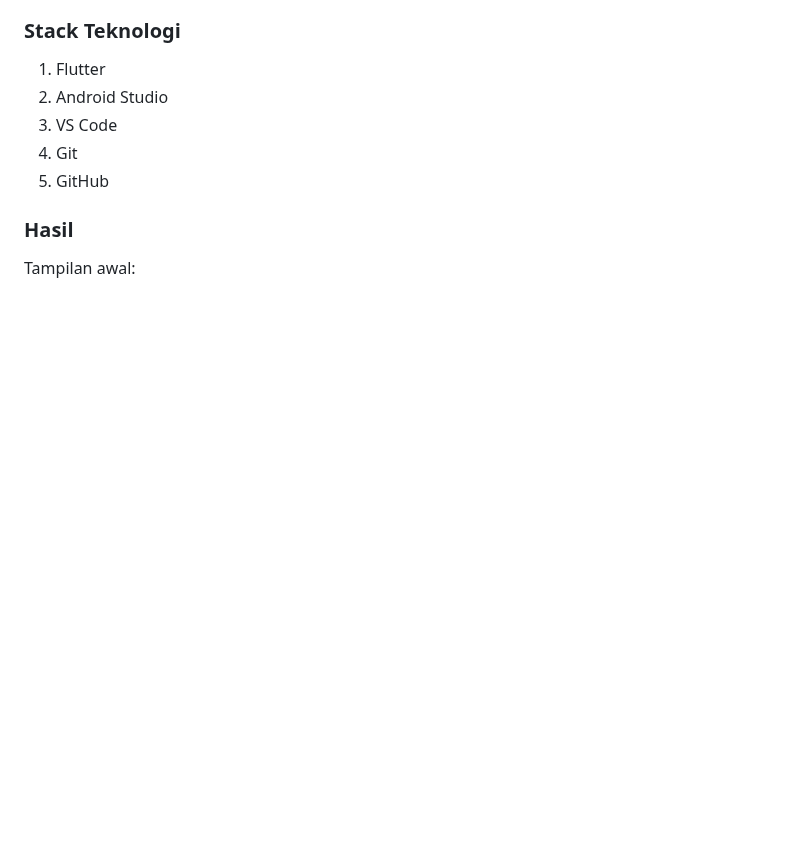
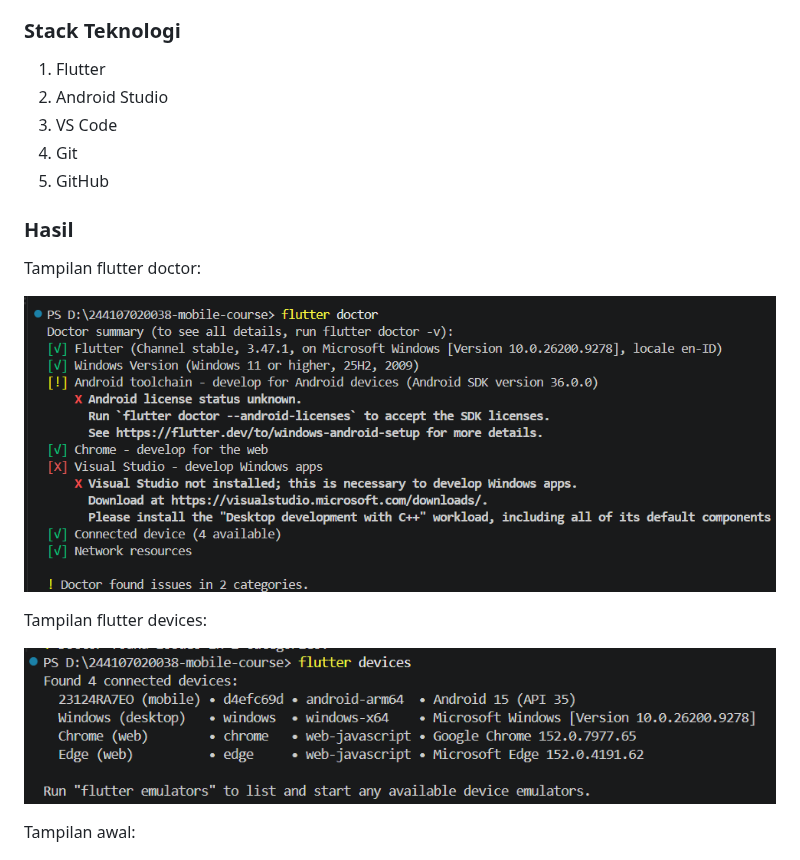
Before and after one commit to naylaakas/244107020038-mobile-course, a Markdown page: 01-week-1-mobile-development-ecosystem-flutter-refresh/README.md, the part around the change. GitHub-like rendering; pictures changed too: 01-week-1-mobile-development-ecosystem-flutter-refresh/screenshots/flutter-devices.png (added), 01-week-1-mobile-development-ecosystem-flutter-refresh/screenshots/flutter-doctor.png (added); blank space fills up the shorter version.

Commit message:
add screenshots

```diff
--- a/01-week-1-mobile-development-ecosystem-flutter-refresh/README.md
+++ b/01-week-1-mobile-development-ecosystem-flutter-refresh/README.md
@@ -30,6 +30,14 @@ Mempelajari dasar pengembangan aplikasi mobile menggunakan Flutter
 
 ### Hasil
 
+Tampilan flutter doctor:
+
+![screenshot](screenshots/flutter-doctor.png)
+
+Tampilan flutter devices:
+
+![screenshot](screenshots/flutter-devices.png)
+
 Tampilan awal:
 
 ![screenshot](screenshots/tampilan-awal.jpeg)
```
